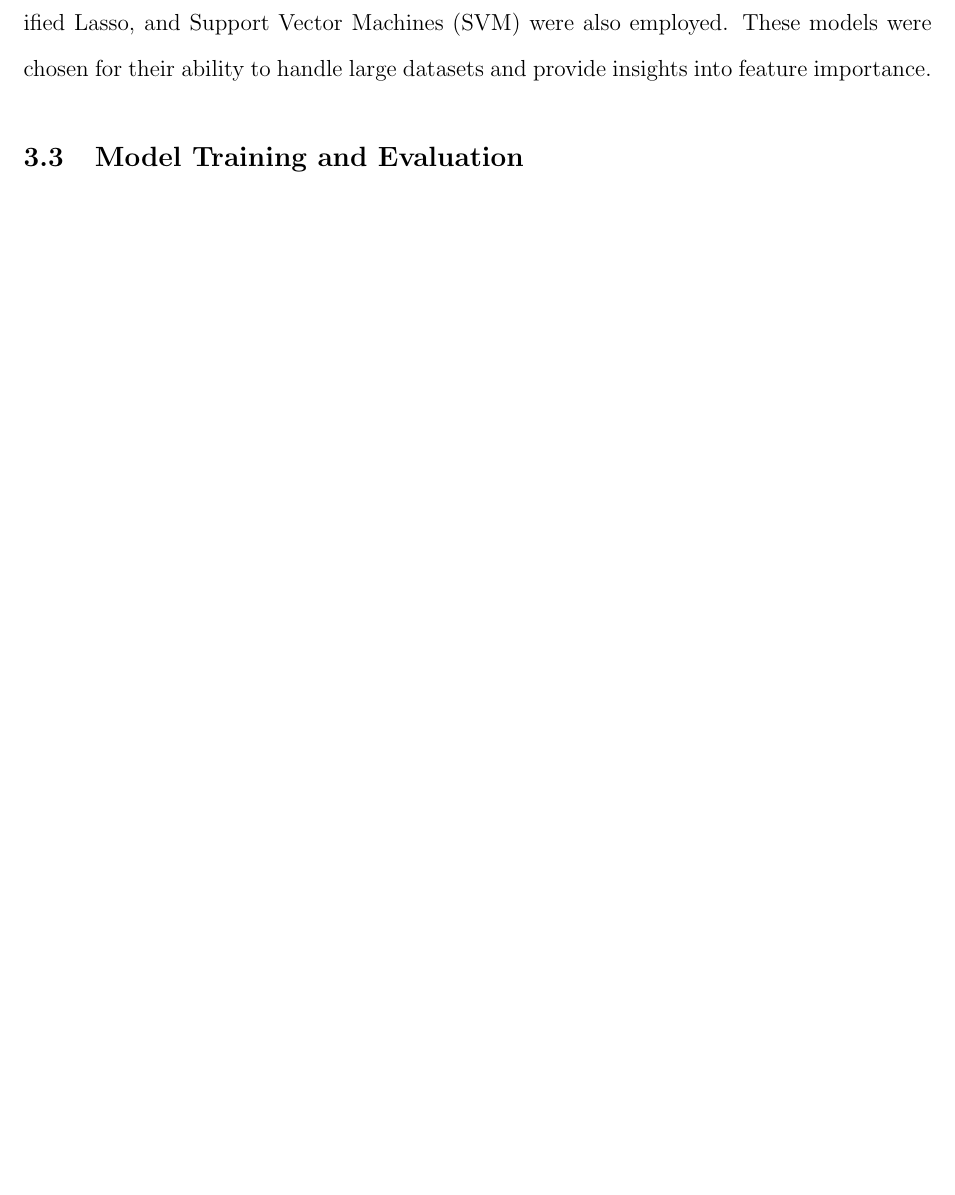
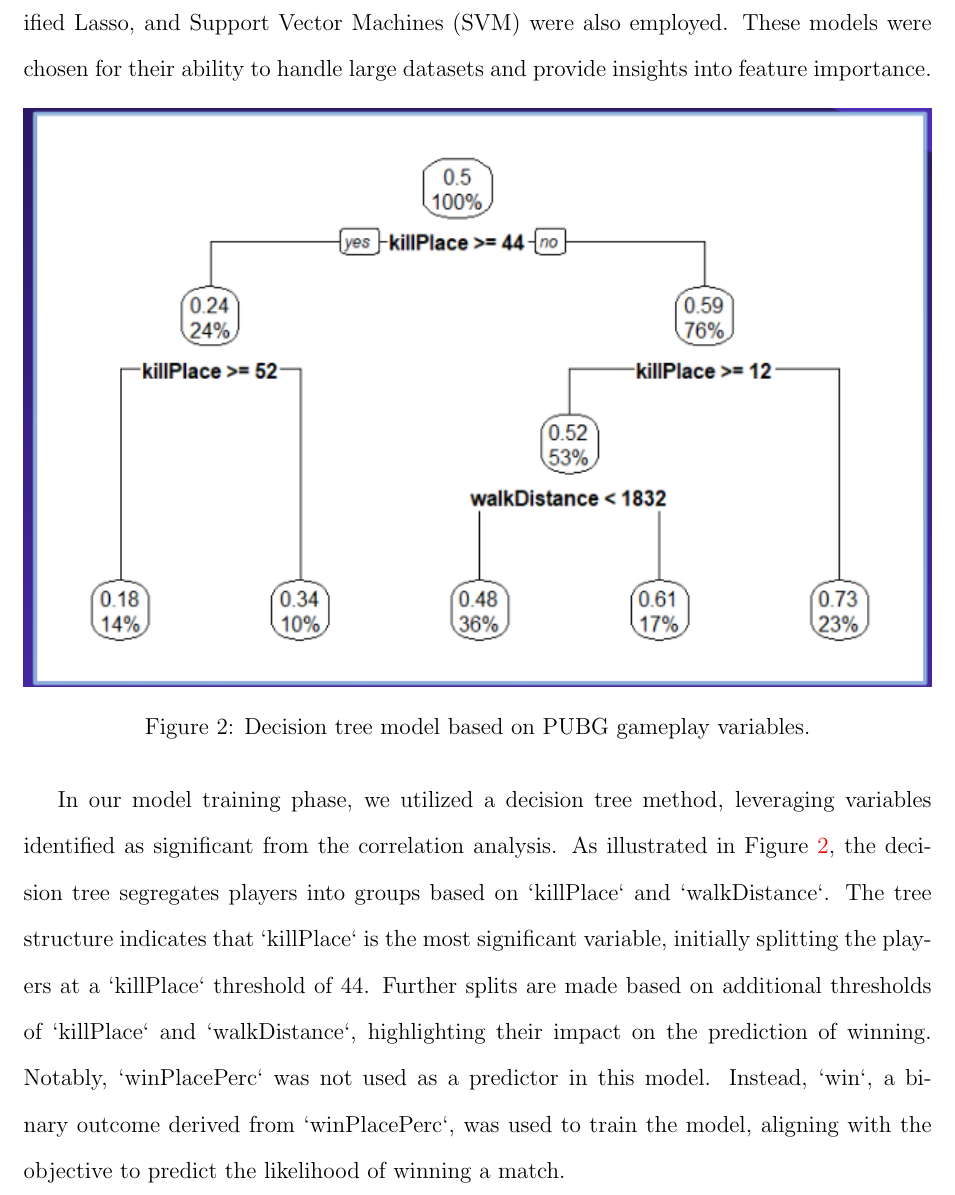
Before and after one commit to statds/course-paper-or-presentation-HaoDing33, a LaTeX paper (manuscript/statspaper.tex): part of page 8 of 9 before the commit and part of page 8 of 10 after it, cut so that both start at the same text, the shorter picture padded with empty space. Compiled offline with pdfLaTeX.

Commit message:
add the tree method figure

```diff
--- a/manuscript/statspaper.tex
+++ b/manuscript/statspaper.tex
@@ -199,6 +199,16 @@ Figure \ref{fig:correlation_matrix} presents the correlation matrix of selected
 
 \subsection{Model Selection}
 Considering the project's aim to predict player success in PUBG, both regression and classification models were deemed suitable. Initial models included decision trees to establish a baseline performance. To capture more complex relationships within the data, advanced models such as Least Absolute Shrinkage and Selection Operator(Lasso Regression), Specified Lasso, and Support Vector Machines (SVM) were also employed. These models were chosen for their ability to handle large datasets and provide insights into feature importance.
+
+
+\begin{figure}[h]
+	\centering
+	\includegraphics[width=\linewidth]{tree.png}
+	\caption{Decision tree model based on PUBG gameplay variables.}
+	\label{fig:decision_tree}
+\end{figure}
+
+In our model training phase, we utilized a decision tree method, leveraging variables identified as significant from the correlation analysis. As illustrated in Figure \ref{fig:decision_tree}, the decision tree segregates players into groups based on `killPlace` and `walkDistance`. The tree structure indicates that `killPlace` is the most significant variable, initially splitting the players at a `killPlace` threshold of 44. Further splits are made based on additional thresholds of `killPlace` and `walkDistance`, highlighting their impact on the prediction of winning. Notably, `winPlacePerc` was not used as a predictor in this model. Instead, `win`, a binary outcome derived from `winPlacePerc`, was used to train the model, aligning with the objective to predict the likelihood of winning a match.
 
 
 \subsection{Model Training and Evaluation}
```
Also changed, not shown: manuscript/statspaper.pdf, manuscript/statspaper.tex (2 more changed lines), 3 other files.
